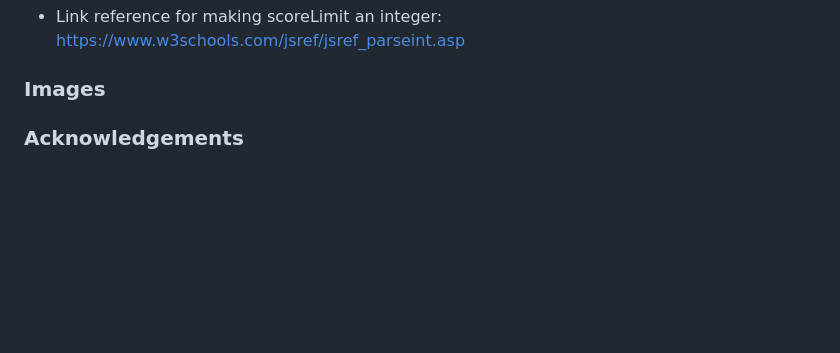
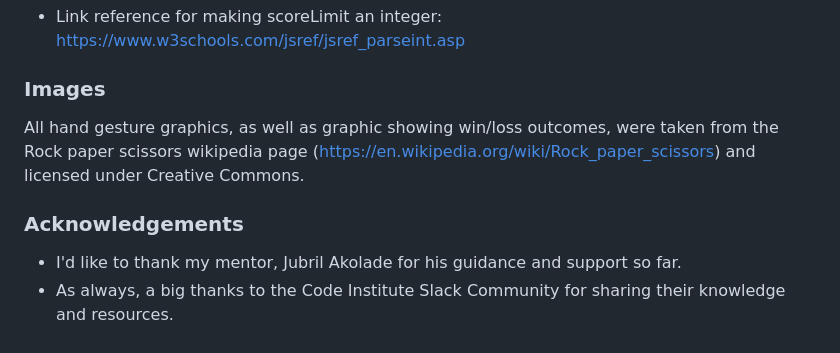
Before and after one commit to jp-clarke/rock-paper-scissors-lizard-spock, a Markdown page: README.md, the part around the change. Rendered like a GitHub page; blank space fills up the shorter version.

Commit message:
README.md: Add Images and Acknowledgements

```diff
--- a/README.md
+++ b/README.md
@@ -164,6 +164,9 @@ https://www.w3schools.com/jsref/jsref_parseint.asp
 
 ### Images
 
-
+All hand gesture graphics, as well as graphic showing win/loss outcomes, were taken from the Rock paper scissors wikipedia page (https://en.wikipedia.org/wiki/Rock_paper_scissors) and licensed under Creative Commons.
 
 ### Acknowledgements
+
+- I'd like to thank my mentor, Jubril Akolade for his guidance and support so far.
+- As always, a big thanks to the Code Institute Slack Community for sharing their knowledge and resources.
```
